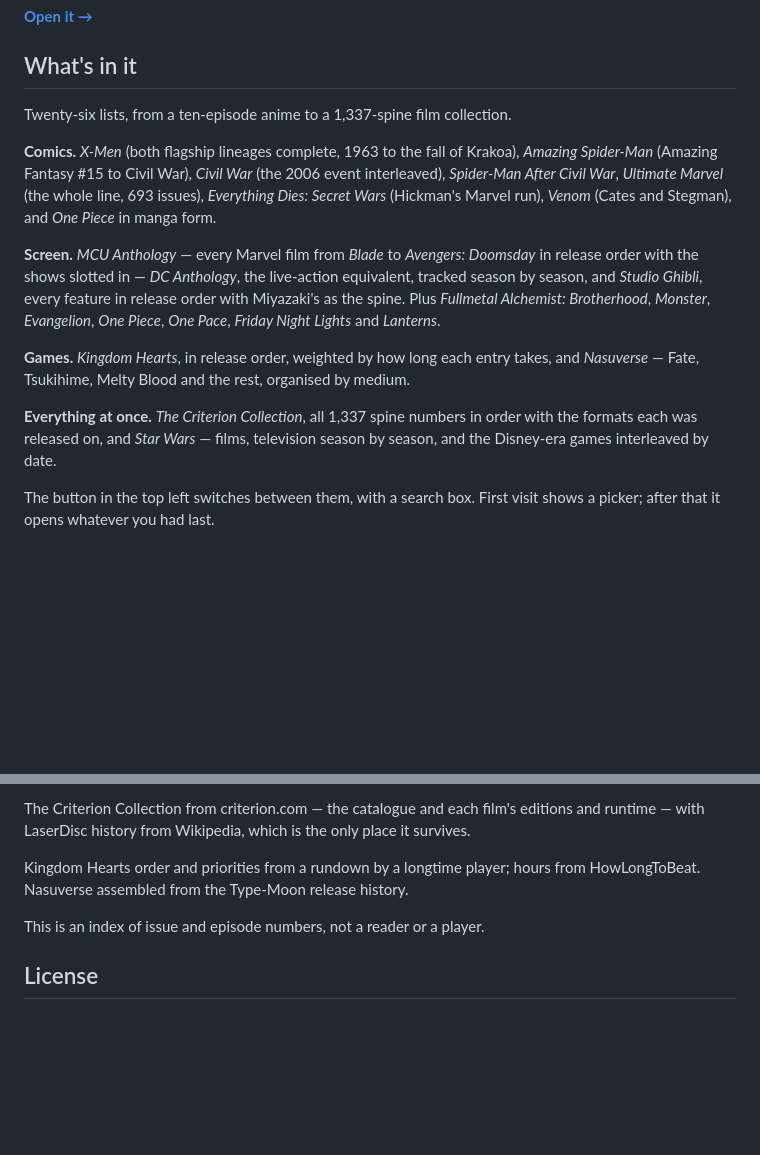
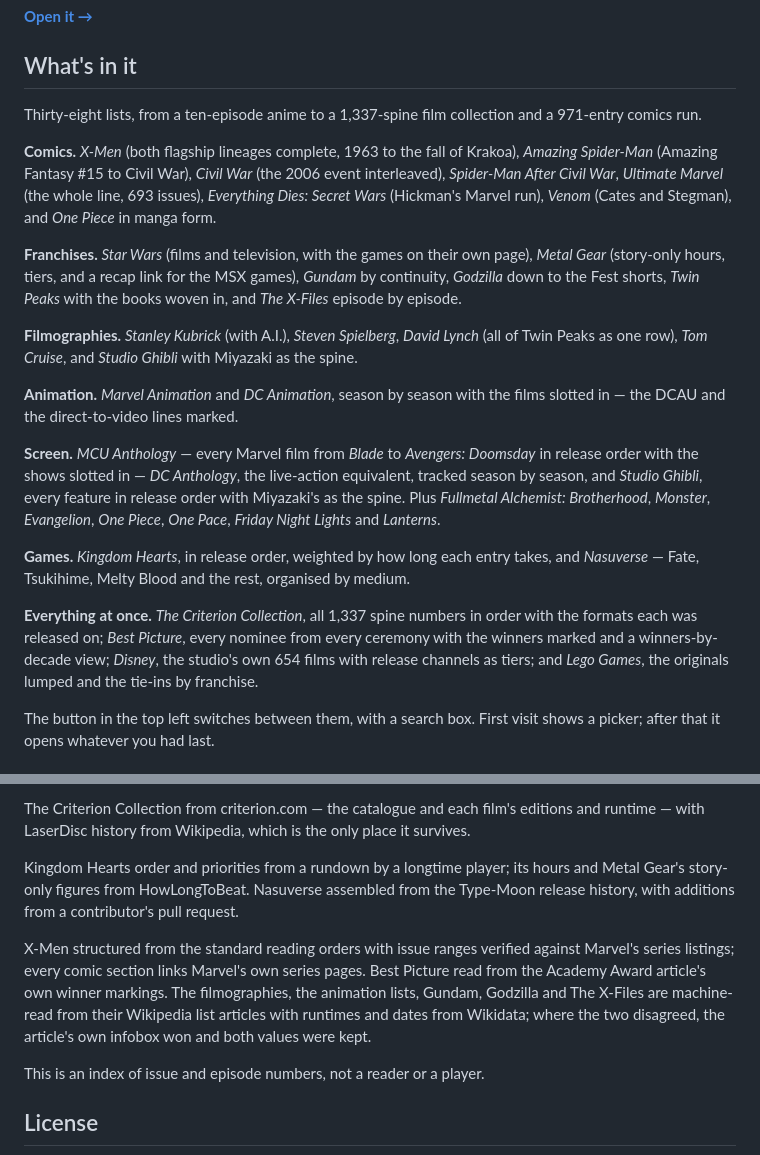
Before and after one commit to nathanclayton27/GroupWatch, a Markdown page: README.md, 2 parts joined by grey strips. Rendered like a GitHub page; blank space fills up the shorter version.

Commit message:
README: thirty-eight lists, the new categories, and the new credits

```diff
--- a/README.md
+++ b/README.md
@@ -11,7 +11,8 @@ glance who's ahead and who's fallen behind.
 
 ## What's in it
 
-Twenty-six lists, from a ten-episode anime to a 1,337-spine film collection.
+Thirty-eight lists, from a ten-episode anime to a 1,337-spine film
+collection and a 971-entry comics run.
 
 **Comics.** *X-Men* (both flagship lineages complete, 1963 to the fall of
 Krakoa), *Amazing Spider-Man* (Amazing Fantasy #15 to Civil War), *Civil
@@ -19,6 +20,18 @@ War* (the 2006 event interleaved), *Spider-Man After Civil War*, *Ultimate
 Marvel* (the whole line, 693 issues), *Everything Dies: Secret Wars*
 (Hickman's Marvel run), *Venom* (Cates and Stegman), and *One Piece* in
 manga form.
+
+**Franchises.** *Star Wars* (films and television, with the games on their
+own page), *Metal Gear* (story-only hours, tiers, and a recap link for the
+MSX games), *Gundam* by continuity, *Godzilla* down to the Fest shorts,
+*Twin Peaks* with the books woven in, and *The X-Files* episode by episode.
+
+**Filmographies.** *Stanley Kubrick* (with A.I.), *Steven Spielberg*,
+*David Lynch* (all of Twin Peaks as one row), *Tom Cruise*, and *Studio
+Ghibli* with Miyazaki as the spine.
+
+**Animation.** *Marvel Animation* and *DC Animation*, season by season with
+the films slotted in — the DCAU and the direct-to-video lines marked.
 
 **Screen.** *MCU Anthology* — every Marvel film from *Blade* to *Avengers:
 Doomsday* in release order with the shows slotted in — *DC Anthology*, the
@@ -31,9 +44,11 @@ Alchemist: Brotherhood*, *Monster*, *Evangelion*, *One Piece*, *One Pace*,
 entry takes, and *Nasuverse* — Fate, Tsukihime, Melty Blood and the rest,
 organised by medium.
 
-**Everything at once.** *The Criterion Collection*, all 1,337 spine numbers in
-order with the formats each was released on, and *Star Wars* — films,
-television season by season, and the Disney-era games interleaved by date.
+**Everything at once.** *The Criterion Collection*, all 1,337 spine numbers
+in order with the formats each was released on; *Best Picture*, every nominee
+from every ceremony with the winners marked and a winners-by-decade view;
+*Disney*, the studio's own 654 films with release channels as tiers; and
+*Lego Games*, the originals lumped and the tie-ins by franchise.
 
 The button in the top left switches between them, with a search box. First
 visit shows a picker; after that it opens whatever you had last.
@@ -167,8 +182,18 @@ The Criterion Collection from criterion.com — the catalogue and each film's
 editions and runtime — with LaserDisc history from Wikipedia, which is the only
 place it survives.
 
-Kingdom Hearts order and priorities from a rundown by a longtime player; hours
-from HowLongToBeat. Nasuverse assembled from the Type-Moon release history.
+Kingdom Hearts order and priorities from a rundown by a longtime player;
+its hours and Metal Gear's story-only figures from HowLongToBeat. Nasuverse
+assembled from the Type-Moon release history, with additions from a
+contributor's pull request.
+
+X-Men structured from the standard reading orders with issue ranges verified
+against Marvel's series listings; every comic section links Marvel's own
+series pages. Best Picture read from the Academy Award article's own winner
+markings. The filmographies, the animation lists, Gundam, Godzilla and The
+X-Files are machine-read from their Wikipedia list articles with runtimes and
+dates from Wikidata; where the two disagreed, the article's own infobox won
+and both values were kept.
 
 This is an index of issue and episode numbers, not a reader or a player.
 
```
